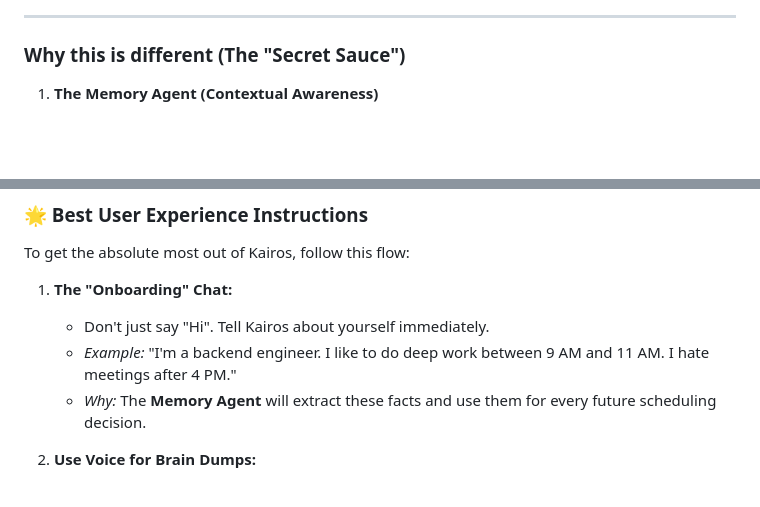
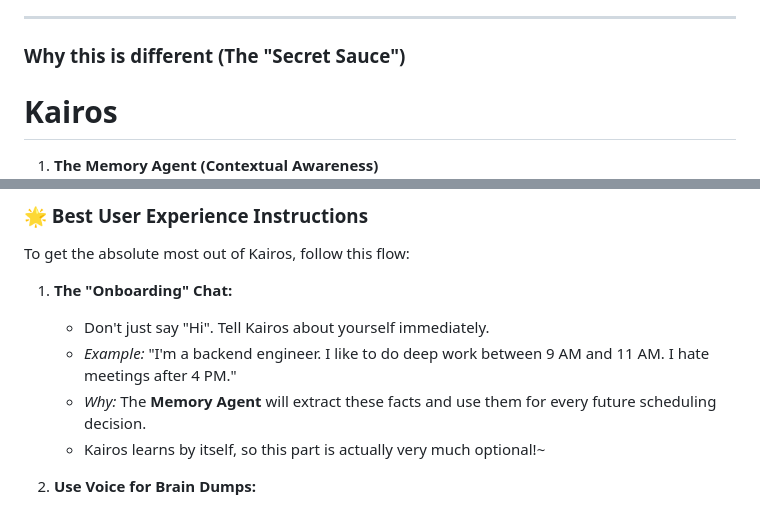
Before and after one commit to sevenyearcoma/kairos, a Markdown page: README.md, 2 parts joined by grey strips. Drawn GitHub-style; blank space fills up the shorter version.

```diff
--- a/README.md
+++ b/README.md
@@ -19,6 +22,8 @@ It doesn't just store data; it builds a **Knowledge Base** about you—your habi
 
 ### Why this is different (The "Secret Sauce")
 
+# Kairos
+
 1.  **The Memory Agent (Contextual Awareness)**
     *   Kairos maintains a live JSON knowledge base of *who you are*.
     *   If you mention you are a "React Developer" in chat, Kairos remembers. Next time you ask to schedule a "coding session," it knows what that entails.
@@ -72,6 +88,7 @@ To get the absolute most out of Kairos, follow this flow:
     *   Don't just say "Hi". Tell Kairos about yourself immediately.
     *   *Example:* "I'm a backend engineer. I like to do deep work between 9 AM and 11 AM. I hate meetings after 4 PM."
     *   *Why:* The **Memory Agent** will extract these facts and use them for every future scheduling decision.
+    *   Kairos learns by itself, so this part is actually very much optional!~
 
 2.  **Use Voice for Brain Dumps:**
     *   Click the **Mic icon** in the Chat or Quick Add modal.
```
Also changed, not shown: other parts of README.md (+15 -1 lines).
